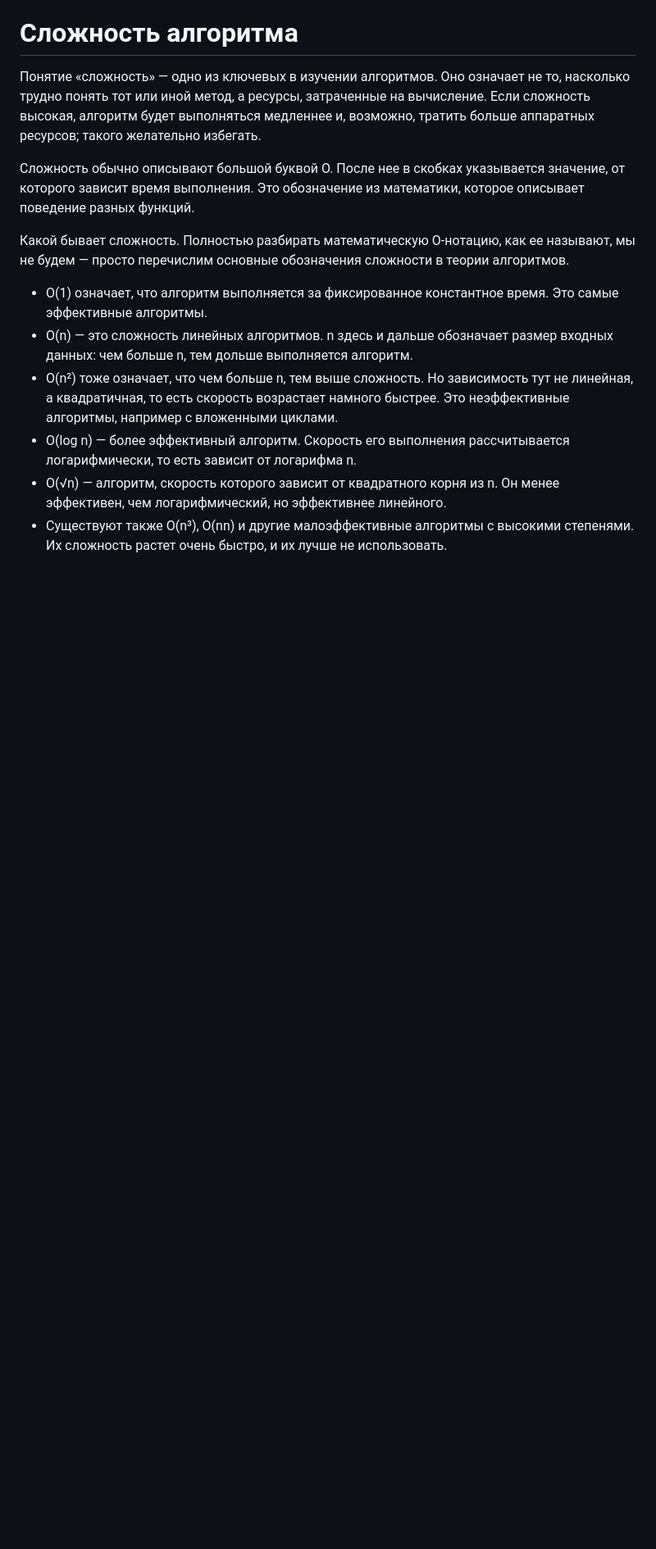
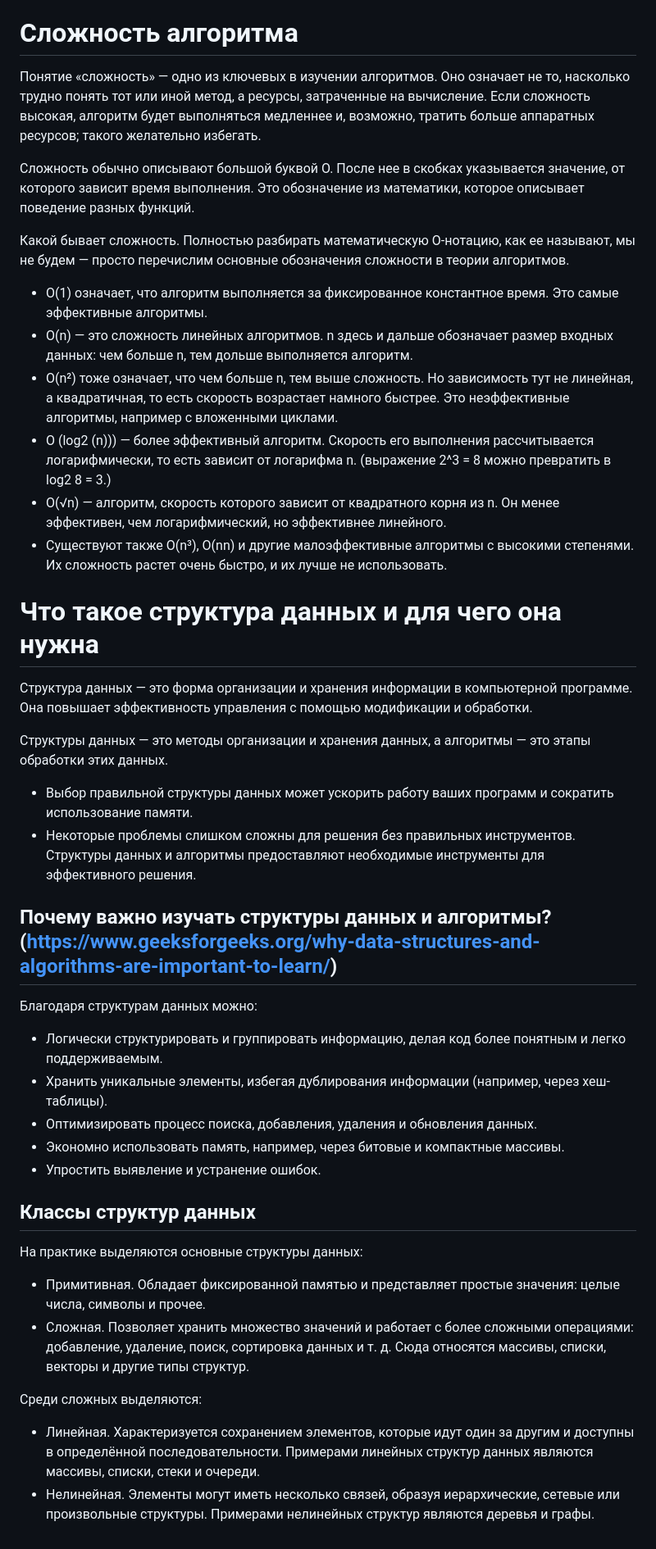
Before and after one commit to Konstantin-Bogorodskii/algorithms-and-structures-course, a Markdown page: theory.md, the part around the change. Shown at 82% size. Rendered like a GitHub page; blank space fills up the shorter version.

Commit message:
Data Structures++

```diff
--- a/theory.md
+++ b/theory.md
@@ -49,6 +49,37 @@
 -   O(1) означает, что алгоритм выполняется за фиксированное константное время. Это самые эффективные алгоритмы.
 -   O(n) — это сложность линейных алгоритмов. n здесь и дальше обозначает размер входных данных: чем больше n, тем дольше выполняется алгоритм.
 -   O(n²) тоже означает, что чем больше n, тем выше сложность. Но зависимость тут не линейная, а квадратичная, то есть скорость возрастает намного быстрее. Это неэффективные алгоритмы, например с вложенными циклами.
--   O(log n) — более эффективный алгоритм. Скорость его выполнения рассчитывается логарифмически, то есть зависит от логарифма n.
+-   O (log2 (n))) — более эффективный алгоритм. Скорость его выполнения рассчитывается логарифмически, то есть зависит от логарифма n. (выражение 2^3 = 8 можно превратить в log2 8 = 3.)
 -   O(√n) — алгоритм, скорость которого зависит от квадратного корня из n. Он менее эффективен, чем логарифмический, но эффективнее линейного.
 -   Существуют также O(n³), O(nn) и другие малоэффективные алгоритмы с высокими степенями. Их сложность растет очень быстро, и их лучше не использовать.
+
+# Что такое структура данных и для чего она нужна
+
+Структура данных — это форма организации и хранения информации в компьютерной программе. Она повышает эффективность управления с помощью модификации и обработки.
+
+Структуры данных — это методы организации и хранения данных, а алгоритмы — это этапы обработки этих данных.
+
+- Выбор правильной структуры данных может ускорить работу ваших программ и сократить использование памяти.
+- Некоторые проблемы слишком сложны для решения без правильных инструментов. Структуры данных и алгоритмы предоставляют необходимые инструменты для эффективного решения.
+
+ ## Почему важно изучать структуры данных и алгоритмы? (https://www.geeksforgeeks.org/why-data-structures-and-algorithms-are-important-to-learn/)
+
+Благодаря структурам данных можно:
+
+- Логически структурировать и группировать информацию, делая код более понятным и легко поддерживаемым.
+- Хранить уникальные элементы, избегая дублирования информации (например, через хеш-таблицы).
+- Оптимизировать процесс поиска, добавления, удаления и обновления данных.
+- Экономно использовать память, например, через битовые и компактные массивы.
+- Упростить выявление и устранение ошибок.
+
+## Классы структур данных
+
+На практике выделяются основные структуры данных:
+
+- Примитивная. Обладает фиксированной памятью и представляет простые значения: целые числа, символы и прочее.
+- Сложная. Позволяет хранить множество значений и работает с более сложными операциями: добавление, удаление, поиск, сортировка данных и т. д. Сюда относятся массивы, списки, векторы и другие типы структур.
+
+Среди сложных выделяются:
+
+- Линейная. Характеризуется сохранением элементов, которые идут один за другим и доступны в определённой последовательности. Примерами линейных структур данных являются массивы, списки, стеки и очереди.
+- Нелинейная. Элементы могут иметь несколько связей, образуя иерархические, сетевые или произвольные структуры. Примерами нелинейных структур являются деревья и графы.
```
